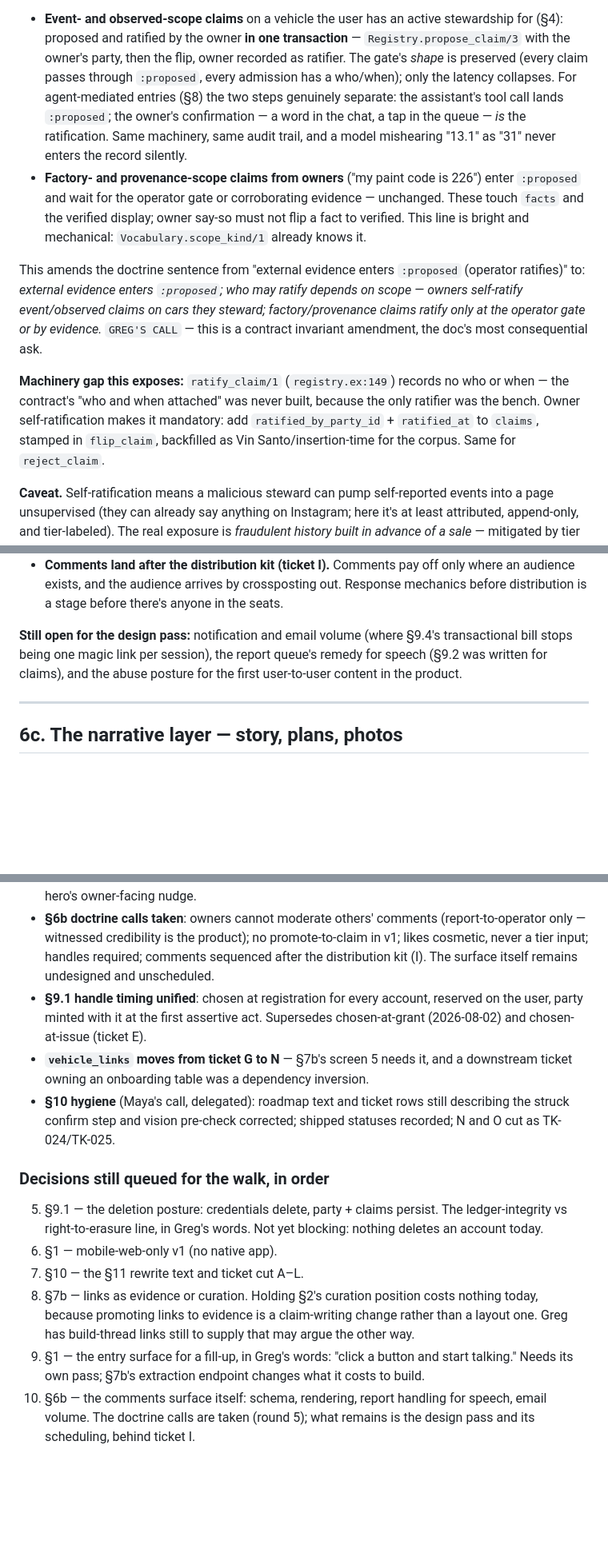
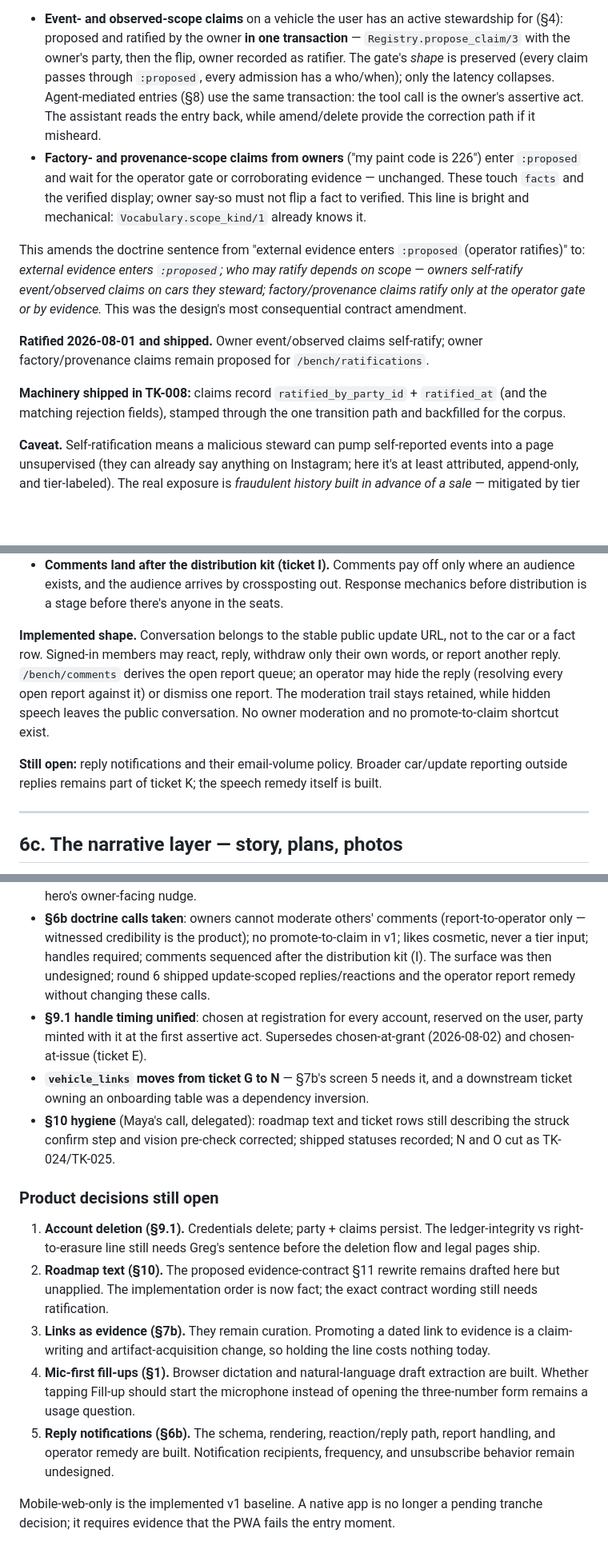
Before and after one commit to mhyrr/santo_api, a Markdown page: docs/design/owner_surface.md, 3 parts joined by grey strips. Shown at 80% size. GitHub-like rendering; blank space fills up the shorter version.

```diff
--- a/docs/design/owner_surface.md
+++ b/docs/design/owner_surface.md
@@ -395,11 +417,9 @@ carries it.
   transaction** — `Registry.propose_claim/3` with the owner's party, then the
   flip, owner recorded as ratifier. The gate's *shape* is preserved (every
   claim passes through `:proposed`, every admission has a who/when); only the
-  latency collapses. For agent-mediated entries (§8) the two
-  steps genuinely separate: the assistant's tool call lands `:proposed`; the
-  owner's confirmation — a word in the chat, a tap in the queue — *is* the
-  ratification. Same machinery, same audit trail, and a model mishearing
-  "13.1" as "31" never enters the record silently.
+  latency collapses. Agent-mediated entries (§8) use the same transaction: the
+  tool call is the owner's assertive act. The assistant reads the entry back,
+  while amend/delete provide the correction path if it misheard.
 - **Factory- and provenance-scope claims from owners** ("my paint code is
   226") enter `:proposed` and wait for the operator gate or corroborating
   evidence — unchanged. These touch `facts` and the verified display; owner
@@ -410,15 +430,14 @@ This amends the doctrine sentence from "external evidence enters `:proposed`
 (operator ratifies)" to: *external evidence enters `:proposed`; who may ratify
 depends on scope — owners self-ratify event/observed claims on cars they
 steward; factory/provenance claims ratify only at the operator gate or by
-evidence.* `GREG'S CALL` — this is a contract invariant amendment, the doc's
-most consequential ask.
-
-**Machinery gap this exposes:** `ratify_claim/1` (`registry.ex:149`) records
-no who or when — the contract's "who and when attached" was never built,
-because the only ratifier was the bench. Owner self-ratification makes it
-mandatory: add `ratified_by_party_id` + `ratified_at` to `claims`, stamped in
-`flip_claim`, backfilled as Vin Santo/insertion-time for the corpus. Same for
-`reject_claim`.
+evidence.* This was the design's most consequential contract amendment.
+
+**Ratified 2026-08-01 and shipped.** Owner event/observed claims self-ratify;
+owner factory/provenance claims remain proposed for `/bench/ratifications`.
+
+**Machinery shipped in TK-008:** claims record `ratified_by_party_id` +
+`ratified_at` (and the matching rejection fields), stamped through the one
+transition path and backfilled for the corpus.
 
 **Caveat.** Self-ratification means a malicious steward can pump self-reported
 events into a page unsupervised (they can already say anything on Instagram;
@@ -756,10 +773,17 @@ pass:**
   out. Response mechanics before distribution is a stage before there's
   anyone in the seats.
 
-**Still open for the design pass:** notification and email volume (where
-§9.4's transactional bill stops being one magic link per session), the report
-queue's remedy for speech (§9.2 was written for claims), and the abuse posture
-for the first user-to-user content in the product.
+**Implemented shape.** Conversation belongs to the stable public update URL,
+not to the car or a fact row. Signed-in members may react, reply, withdraw only
+their own words, or report another reply. `/bench/comments` derives the open
+report queue; an operator may hide the reply (resolving every open report
+against it) or dismiss one report. The moderation trail stays retained, while
+hidden speech leaves the public conversation. No owner moderation and no
+promote-to-claim shortcut exist.
+
+**Still open:** reply notifications and their email-volume policy. Broader
+car/update reporting outside replies remains part of ticket K; the speech
+remedy itself is built.
 
 ---
 
@@ -1574,7 +1622,8 @@ the doc had formalized only the events. The calls:
   (report-to-operator only — witnessed credibility is the product); no
   promote-to-claim in v1; likes cosmetic, never a tier input; handles
   required; comments sequenced after the distribution kit (I). The surface
-  itself remains undesigned and unscheduled.
+  was then undesigned; round 6 shipped update-scoped replies/reactions and the
+  operator report remedy without changing these calls.
 - **§9.1 handle timing unified**: chosen at registration for every account,
   reserved on the user, party minted with it at the first assertive act.
   Supersedes chosen-at-grant (2026-08-02) and chosen-at-issue (ticket E).
@@ -1584,20 +1633,24 @@ the doc had formalized only the events. The calls:
   still describing the struck confirm step and vision pre-check corrected;
   shipped statuses recorded; N and O cut as TK-024/TK-025.
 
-### Decisions still queued for the walk, in order
-
-5. §9.1 — the deletion posture: credentials delete, party + claims persist.
-   The ledger-integrity vs right-to-erasure line, in Greg's words. Not yet
-   blocking: nothing deletes an account today.
-6. §1 — mobile-web-only v1 (no native app).
-7. §10 — the §11 rewrite text and ticket cut A–L.
-8. §7b — links as evidence or curation. Holding §2's curation position costs
-   nothing today, because promoting links to evidence is a claim-writing change
-   rather than a layout one. Greg has build-thread links still to supply that
-   may argue the other way.
-9. §1 — the entry surface for a fill-up, in Greg's words: "click a button and
-   start talking." Needs its own pass; §7b's extraction endpoint changes what it
-   costs to build.
-10. §6b — the comments surface itself: schema, rendering, report handling for
-    speech, email volume. The doctrine calls are taken (round 5); what remains
-    is the design pass and its scheduling, behind ticket I.
+### Product decisions still open
+
+1. **Account deletion (§9.1).** Credentials delete; party + claims persist.
+   The ledger-integrity vs right-to-erasure line still needs Greg's sentence
+   before the deletion flow and legal pages ship.
+2. **Roadmap text (§10).** The proposed evidence-contract §11 rewrite remains
+   drafted here but unapplied. The implementation order is now fact; the exact
+   contract wording still needs ratification.
+3. **Links as evidence (§7b).** They remain curation. Promoting a dated link to
+   evidence is a claim-writing and artifact-acquisition change, so holding the
+   line costs nothing today.
+4. **Mic-first fill-ups (§1).** Browser dictation and natural-language draft
+   extraction are built. Whether tapping Fill-up should start the microphone
+   instead of opening the three-number form remains a usage question.
+5. **Reply notifications (§6b).** The schema, rendering, reaction/reply path,
+   report handling, and operator remedy are built. Notification recipients,
+   frequency, and unsubscribe behavior remain undesigned.
+
+Mobile-web-only is the implemented v1 baseline. A native app is no longer a
+pending tranche decision; it requires evidence that the PWA fails the entry
+moment.
```
Also changed, not shown: other parts of docs/design/owner_surface.md (+120 -76 lines).
